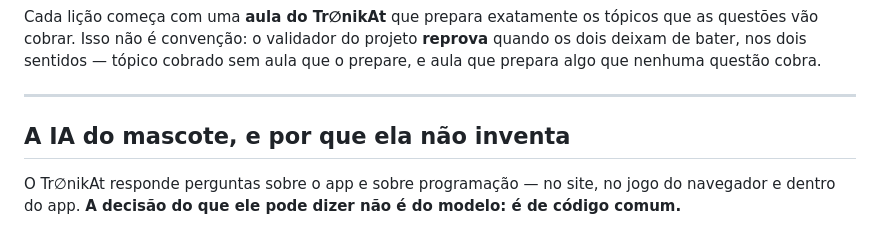
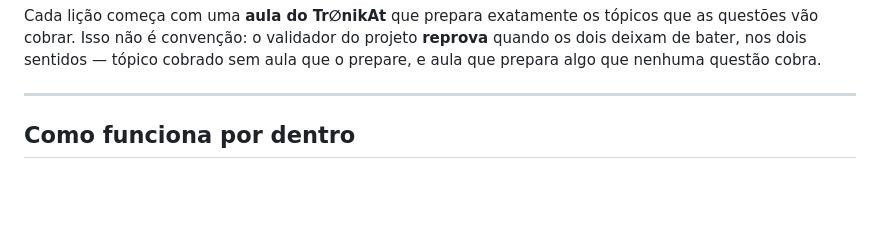
Before and after one commit to gustavoanderson/DevLingo, a Markdown page: README.md, the part around one of its changes. GitHub-like rendering; blank space fills up the shorter version.

```diff
--- a/README.md
+++ b/README.md
@@ -68,11 +69,7 @@ Cada lição começa com uma **aula do Tr∅nikAt** que prepara exatamente os t
 
 ---
 
-## A IA do mascote, e por que ela não inventa
-
-O Tr∅nikAt responde perguntas sobre o app e sobre programação — no site, no
-jogo do navegador e dentro do app. **A decisão do que ele pode dizer não é do
-modelo: é de código comum.**
+## Como funciona por dentro
 
 <div align="center">
 
```
Also changed, not shown: other parts of README.md (+23 -21 lines), docs/imagens/tela-tronikat-aberto.png (added), docs/imagens/tela-tronikat-fechado.png (added), 2 other files.
